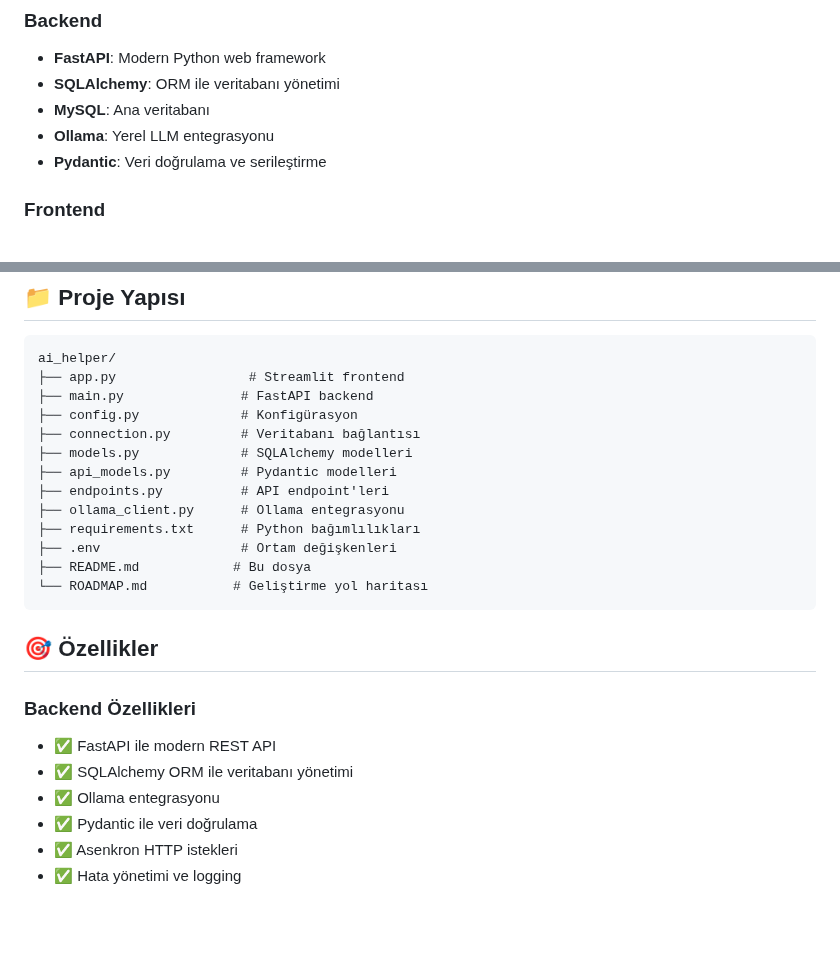
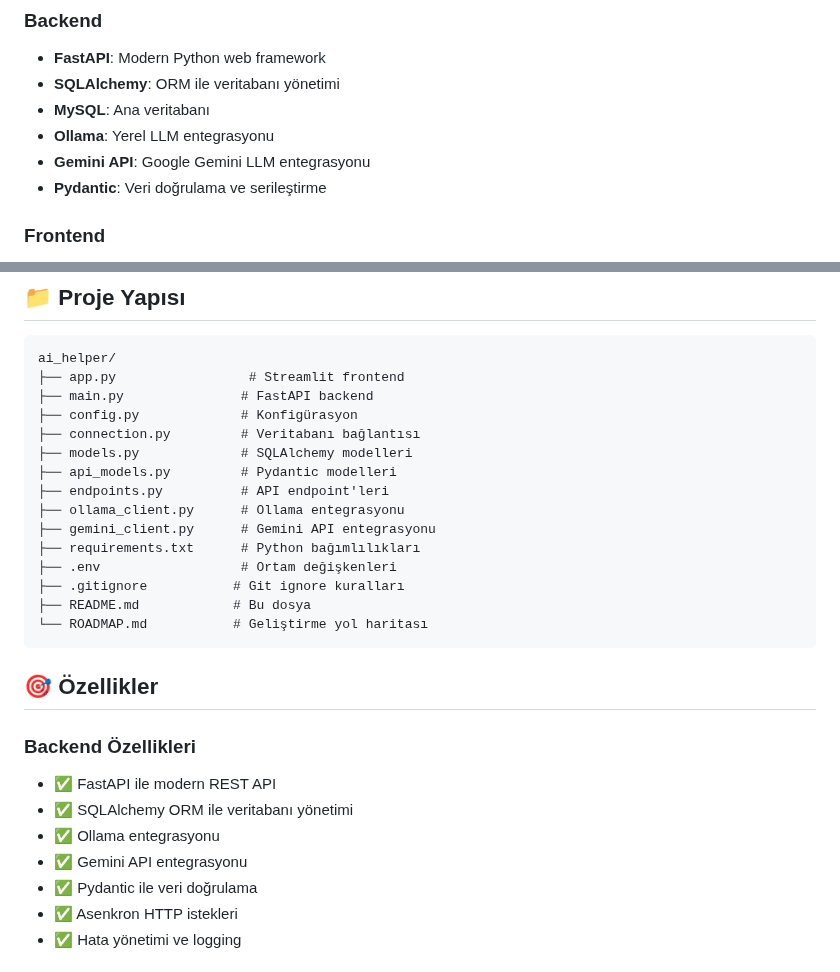
Before and after one commit to Zaferturan/ai_helper, a Markdown page: README.md, 2 parts joined by grey strips. GitHub-like rendering; blank space fills up the shorter version.

````diff
--- a/README.md
+++ b/README.md
@@ -19,6 +19,7 @@ Vatandaş taleplerine cevaplarınızı hazırlayın. İstek ve önerilere uygun,
 - **SQLAlchemy**: ORM ile veritabanı yönetimi
 - **MySQL**: Ana veritabanı
 - **Ollama**: Yerel LLM entegrasyonu
+- **Gemini API**: Google Gemini LLM entegrasyonu
 - **Pydantic**: Veri doğrulama ve serileştirme
 
 ### Frontend
@@ -119,8 +124,10 @@ ai_helper/
 ├── api_models.py         # Pydantic modelleri
 ├── endpoints.py          # API endpoint'leri
 ├── ollama_client.py      # Ollama entegrasyonu
+├── gemini_client.py      # Gemini API entegrasyonu
 ├── requirements.txt      # Python bağımlılıkları
 ├── .env                  # Ortam değişkenleri
+├── .gitignore           # Git ignore kuralları
 ├── README.md            # Bu dosya
 └── ROADMAP.md           # Geliştirme yol haritası
 ```
@@ -131,6 +138,7 @@ ai_helper/
 - ✅ FastAPI ile modern REST API
 - ✅ SQLAlchemy ORM ile veritabanı yönetimi
 - ✅ Ollama entegrasyonu
+- ✅ Gemini API entegrasyonu
 - ✅ Pydantic ile veri doğrulama
 - ✅ Asenkron HTTP istekleri
 - ✅ Hata yönetimi ve logging
````
Also changed, not shown: other parts of README.md (+12 -2 lines), ROADMAP.md (+36 -24 lines).
